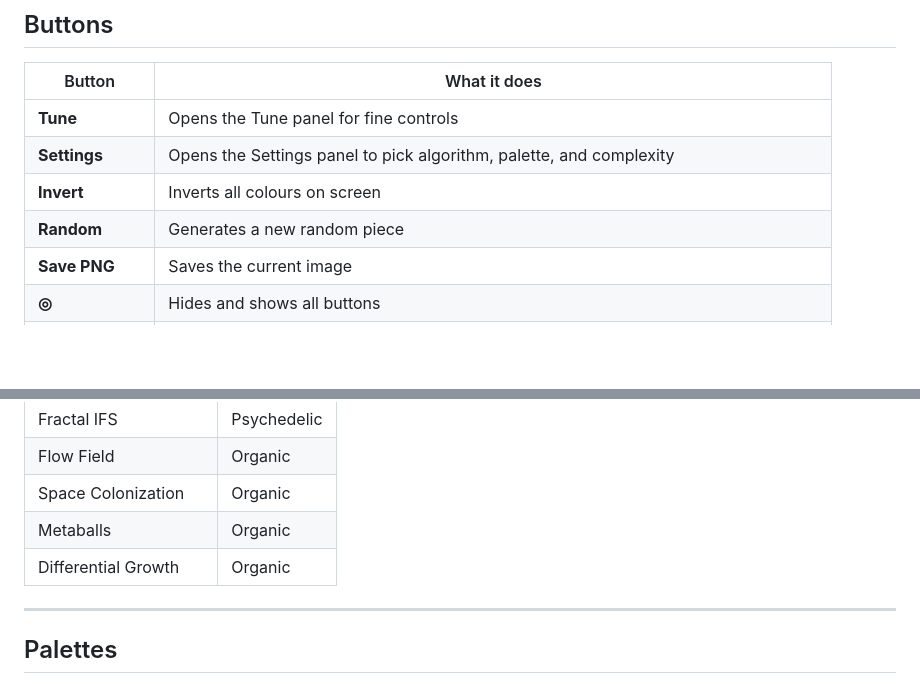
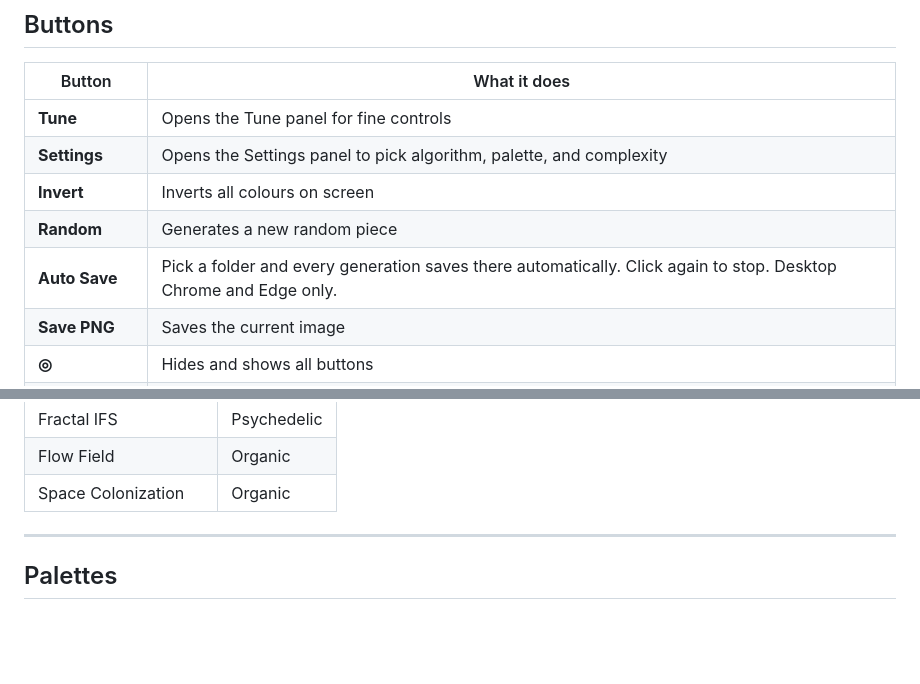
Before and after one commit to Bert4422/procedural-art-generator, a Markdown page: README.md, 2 parts joined by grey strips. Rendered like a GitHub page; blank space fills up the shorter version.

Commit message:
Update README: add Auto Save, remove Metaballs and Differential Growth
Co-Authored-By: Claude Sonnet 4.6 <noreply@anthropic.com>

```diff
--- a/README.md
+++ b/README.md
@@ -35,6 +35,7 @@ Once installed it opens fullscreen with no browser UI, just like a native app.
 | **Settings** | Opens the Settings panel to pick algorithm, palette, and complexity |
 | **Invert** | Inverts all colours on screen |
 | **Random** | Generates a new random piece |
+| **Auto Save** | Pick a folder and every generation saves there automatically. Click again to stop. Desktop Chrome and Edge only. |
 | **Save PNG** | Saves the current image |
 | **◎** | Hides and shows all buttons |
 | **← ‹ ○●○ › →** | Navigate generation history. ← → moves back and forward. ‹ › scrolls the history dots. |
@@ -95,8 +96,6 @@ Math functions available: `sin cos tan sqrt abs pow log floor ceil PI`
 | Fractal IFS | Psychedelic |
 | Flow Field | Organic |
 | Space Colonization | Organic |
-| Metaballs | Organic |
-| Differential Growth | Organic |
 
 ---
 
```
